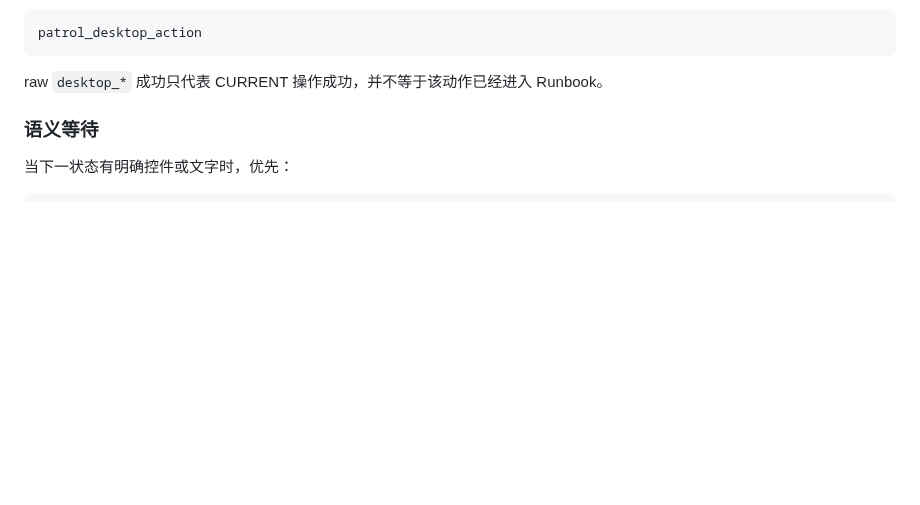
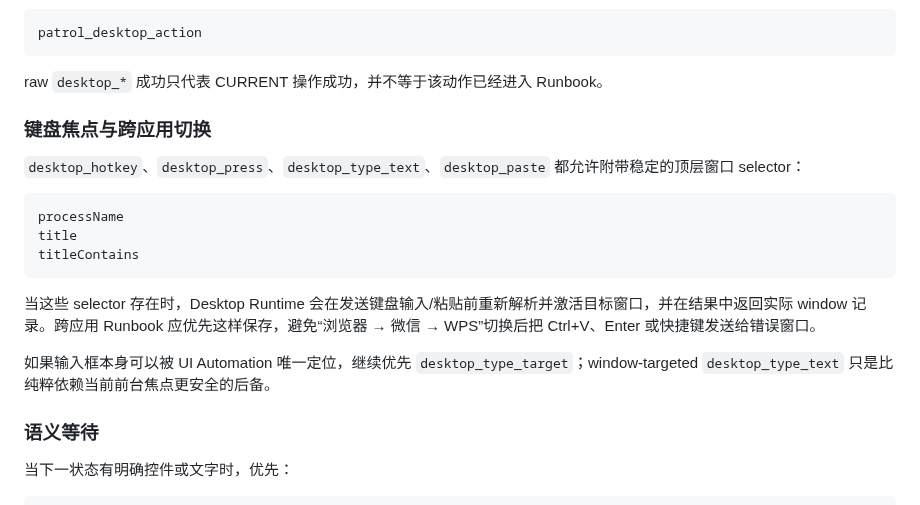
Before and after one commit to qigelunbiya/DSH-Patrol, a Markdown page: docs/desktop-automation.md, the part around the change. Drawn GitHub-style; blank space fills up the shorter version.

Commit message:
docs: explain window-targeted desktop keyboard replay

````diff
--- a/docs/desktop-automation.md
+++ b/docs/desktop-automation.md
@@ -69,6 +69,20 @@ patrol_desktop_action
 ```
 
 raw `desktop_*` 成功只代表 CURRENT 操作成功，并不等于该动作已经进入 Runbook。
+
+### 键盘焦点与跨应用切换
+
+`desktop_hotkey`、`desktop_press`、`desktop_type_text`、`desktop_paste` 都允许附带稳定的顶层窗口 selector：
+
+```text
+processName
+title
+titleContains
+```
+
+当这些 selector 存在时，Desktop Runtime 会在发送键盘输入/粘贴前重新解析并激活目标窗口，并在结果中返回实际 window 记录。跨应用 Runbook 应优先这样保存，避免“浏览器 → 微信 → WPS”切换后把 Ctrl+V、Enter 或快捷键发送给错误窗口。
+
+如果输入框本身可以被 UI Automation 唯一定位，继续优先 `desktop_type_target`；window-targeted `desktop_type_text` 只是比纯粹依赖当前前台焦点更安全的后备。
 
 ### 语义等待
 
````
